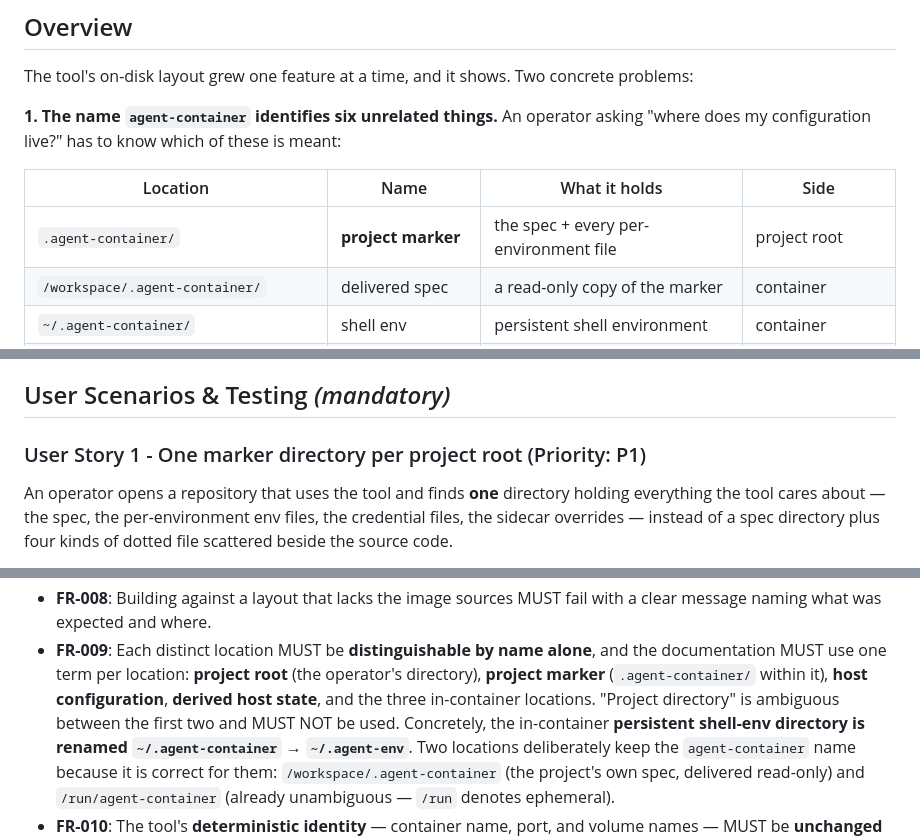
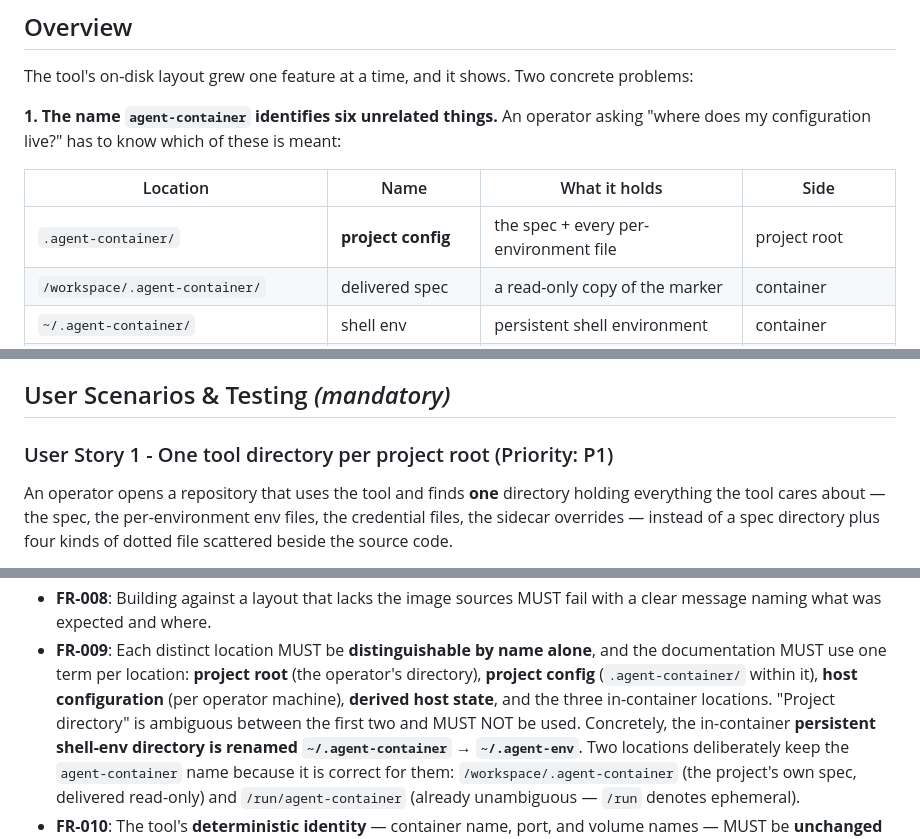
Before and after one commit to ondrasek/agent-container, a Markdown page: specs/011-filesystem-layout/spec.md, 3 parts joined by grey strips. Rendered like a GitHub page.

```diff
--- a/specs/011-filesystem-layout/spec.md
+++ b/specs/011-filesystem-layout/spec.md
@@ -17,7 +17,7 @@ does my configuration live?" has to know which of these is meant:
 
 | Location | Name | What it holds | Side |
 |----------|------|---------------|------|
-| `.agent-container/` | **project marker** | the spec + every per-environment file | project root |
+| `.agent-container/` | **project config** | the spec + every per-environment file | project root |
 | `/workspace/.agent-container/` | delivered spec | a read-only copy of the marker | container |
 | `~/.agent-container/` | shell env | persistent shell environment | container |
 | `/run/agent-container/` | injected secrets | ephemeral, vanish with the container | container |
@@ -72,7 +72,7 @@ obvious home**, without changing what the tool *does*.
 
 ## User Scenarios & Testing *(mandatory)*
 
-### User Story 1 - One marker directory per project root (Priority: P1)
+### User Story 1 - One tool directory per project root (Priority: P1)
 
 An operator opens a repository that uses the tool and finds **one** directory holding
 everything the tool cares about — the spec, the per-environment env files, the credential
@@ -202,9 +202,9 @@ confirm the documentation shows one authoritative map with no stale names.
   message naming what was expected and where.
 - **FR-009**: Each distinct location MUST be **distinguishable by name alone**, and the
   documentation MUST use one term per location: **project root** (the operator's directory),
-  **project marker** (`.agent-container/` within it), **host configuration**, **derived host
-  state**, and the three in-container locations. "Project directory" is ambiguous between the
-  first two and MUST NOT be used. Concretely,
+  **project config** (`.agent-container/` within it), **host configuration** (per operator
+  machine), **derived host state**, and the three in-container locations. "Project directory"
+  is ambiguous between the first two and MUST NOT be used. Concretely,
   the in-container **persistent shell-env directory is renamed `~/.agent-container` →
   `~/.agent-env`**. Two locations deliberately keep the `agent-container` name because it is
   correct for them: `/workspace/.agent-container` (the project's own spec, delivered
```
Also changed, not shown: other parts of specs/011-filesystem-layout/spec.md (+22 -11 lines).
